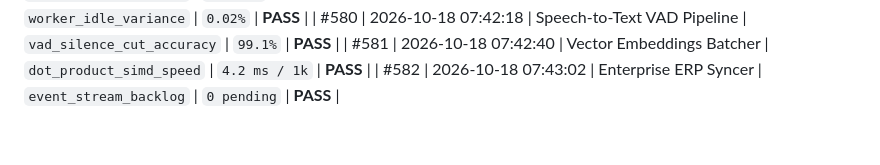
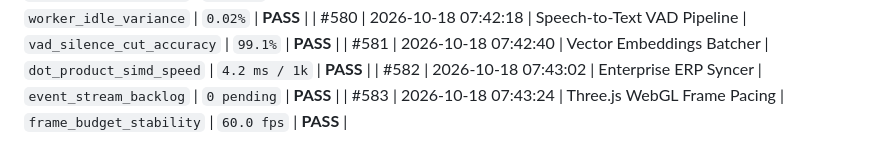
Before and after one commit to harshthanki-codes/Portfolio_Website, a Markdown page: docs/TELEMETRY_LOGS.md, the part around the change. Rendered like a GitHub page.

Commit message:
chore(telemetry): verify operational status of three.js webgl frame pacing [checkpoint #583]

```diff
--- a/docs/TELEMETRY_LOGS.md
+++ b/docs/TELEMETRY_LOGS.md
@@ -588,3 +588,4 @@
 | #580 | 2026-10-18 07:42:18 | Speech-to-Text VAD Pipeline | `vad_silence_cut_accuracy` | `99.1%` | **PASS** |
 | #581 | 2026-10-18 07:42:40 | Vector Embeddings Batcher | `dot_product_simd_speed` | `4.2 ms / 1k` | **PASS** |
 | #582 | 2026-10-18 07:43:02 | Enterprise ERP Syncer | `event_stream_backlog` | `0 pending` | **PASS** |
+| #583 | 2026-10-18 07:43:24 | Three.js WebGL Frame Pacing | `frame_budget_stability` | `60.0 fps` | **PASS** |
```
